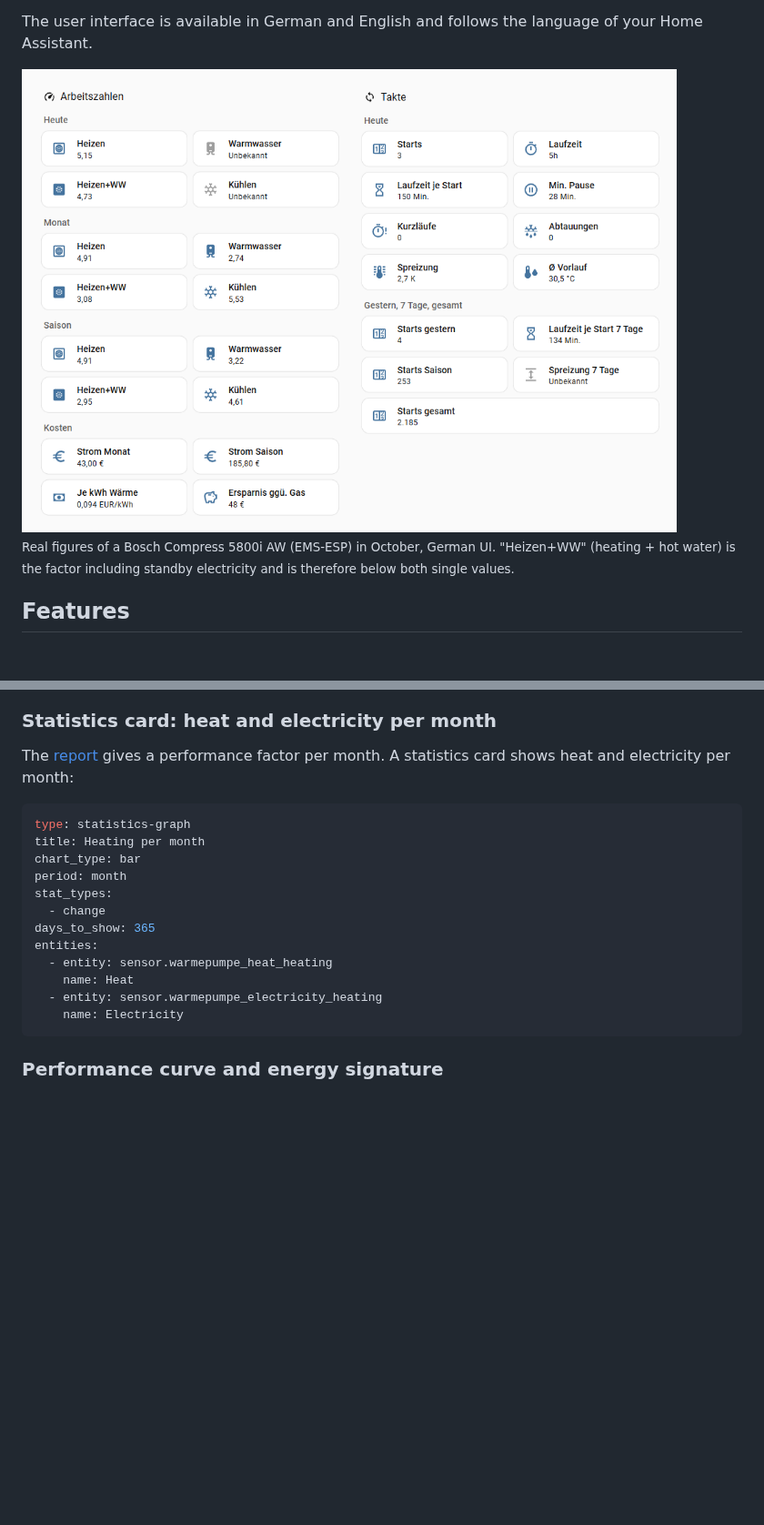
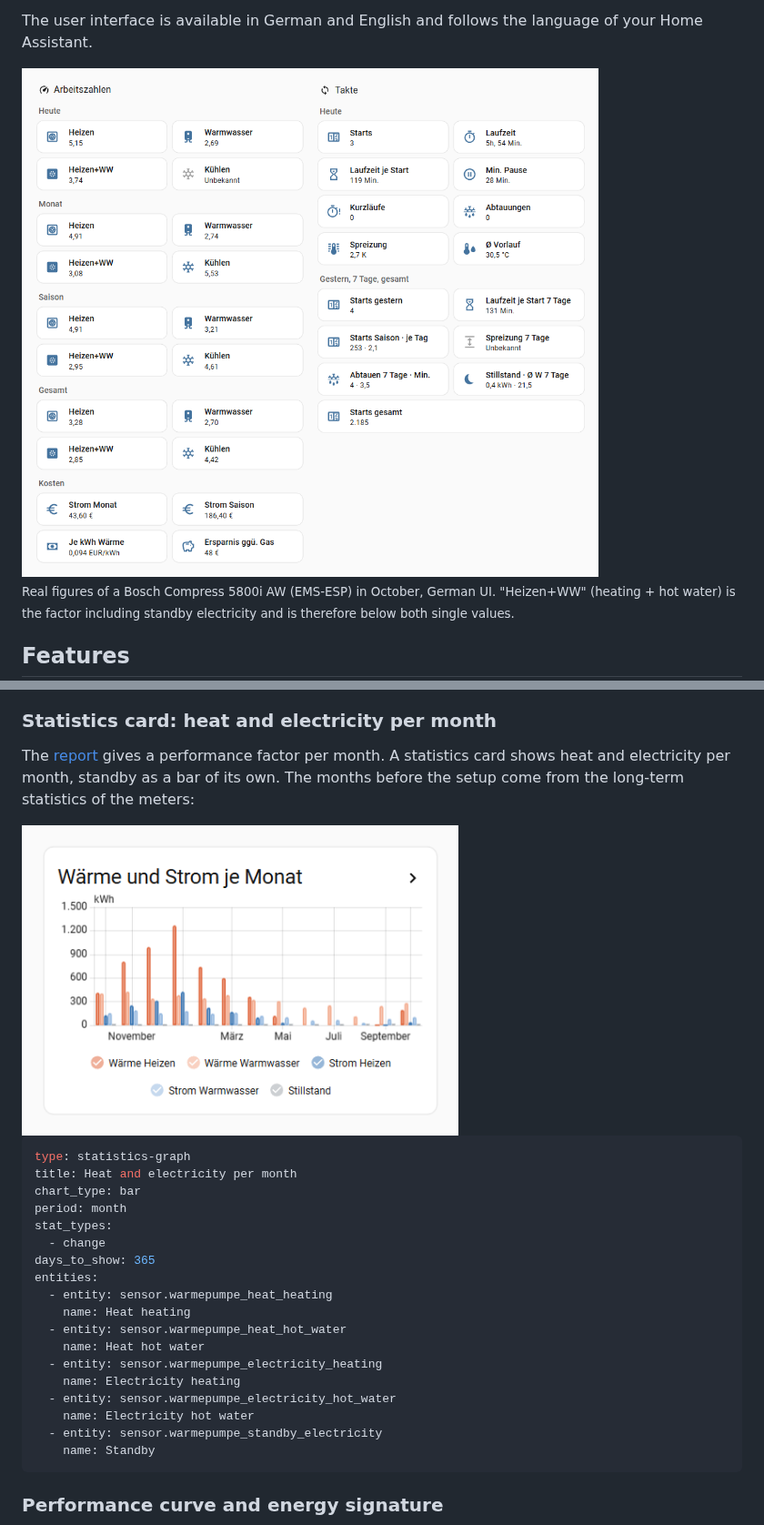
Before and after one commit to waermewacht/integration, a Markdown page: README.en.md, 2 parts joined by grey strips. Shown at 91% size. Drawn GitHub-style; pictures changed too: assets/screenshots/arbeitszahlen.png, assets/screenshots/monatsdiagramm.png (added); blank space fills up the shorter version.

Commit message:
README: Screenshot Arbeitszahlen/Takte erneuert, Monatsdiagramm mit Stillstand
Co-Authored-By: Claude Opus 5.5 <noreply@anthropic.com>

````diff
--- a/README.en.md
+++ b/README.en.md
@@ -506,11 +506,13 @@ The entity IDs depend on the name of the entry (here the default "Wärmepumpe")
 
 ### Statistics card: heat and electricity per month
 
-The [report](#report) gives a performance factor per month. A statistics card shows heat and electricity per month:
+The [report](#report) gives a performance factor per month. A statistics card shows heat and electricity per month, standby as a bar of its own. The months before the setup come from the long-term statistics of the meters:
+
+<img src="https://raw.githubusercontent.com/waermewacht/integration/main/assets/screenshots/monatsdiagramm.png" alt="Bar chart of heat and electricity per month for heating and hot water, plus standby (German UI)" width="480">
 
 ```yaml
 type: statistics-graph
-title: Heating per month
+title: Heat and electricity per month
 chart_type: bar
 period: month
 stat_types:
@@ -518,9 +520,15 @@ stat_types:
 days_to_show: 365
 entities:
   - entity: sensor.warmepumpe_heat_heating
-    name: Heat
+    name: Heat heating
+  - entity: sensor.warmepumpe_heat_hot_water
+    name: Heat hot water
   - entity: sensor.warmepumpe_electricity_heating
-    name: Electricity
+    name: Electricity heating
+  - entity: sensor.warmepumpe_electricity_hot_water
+    name: Electricity hot water
+  - entity: sensor.warmepumpe_standby_electricity
+    name: Standby
 ```
 
 ### Performance curve and energy signature
````
Also changed, not shown: README.md (+12 -4 lines).
